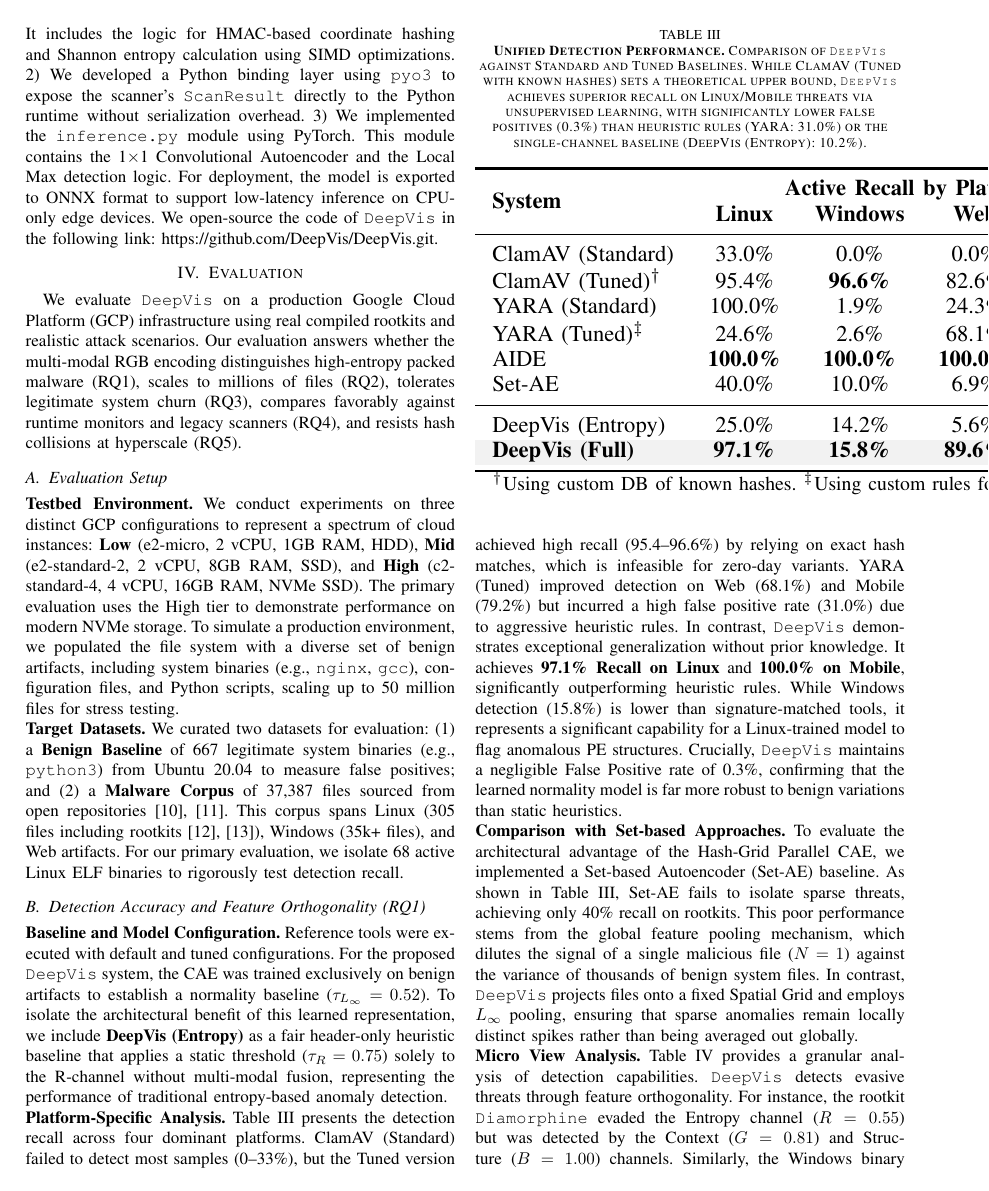
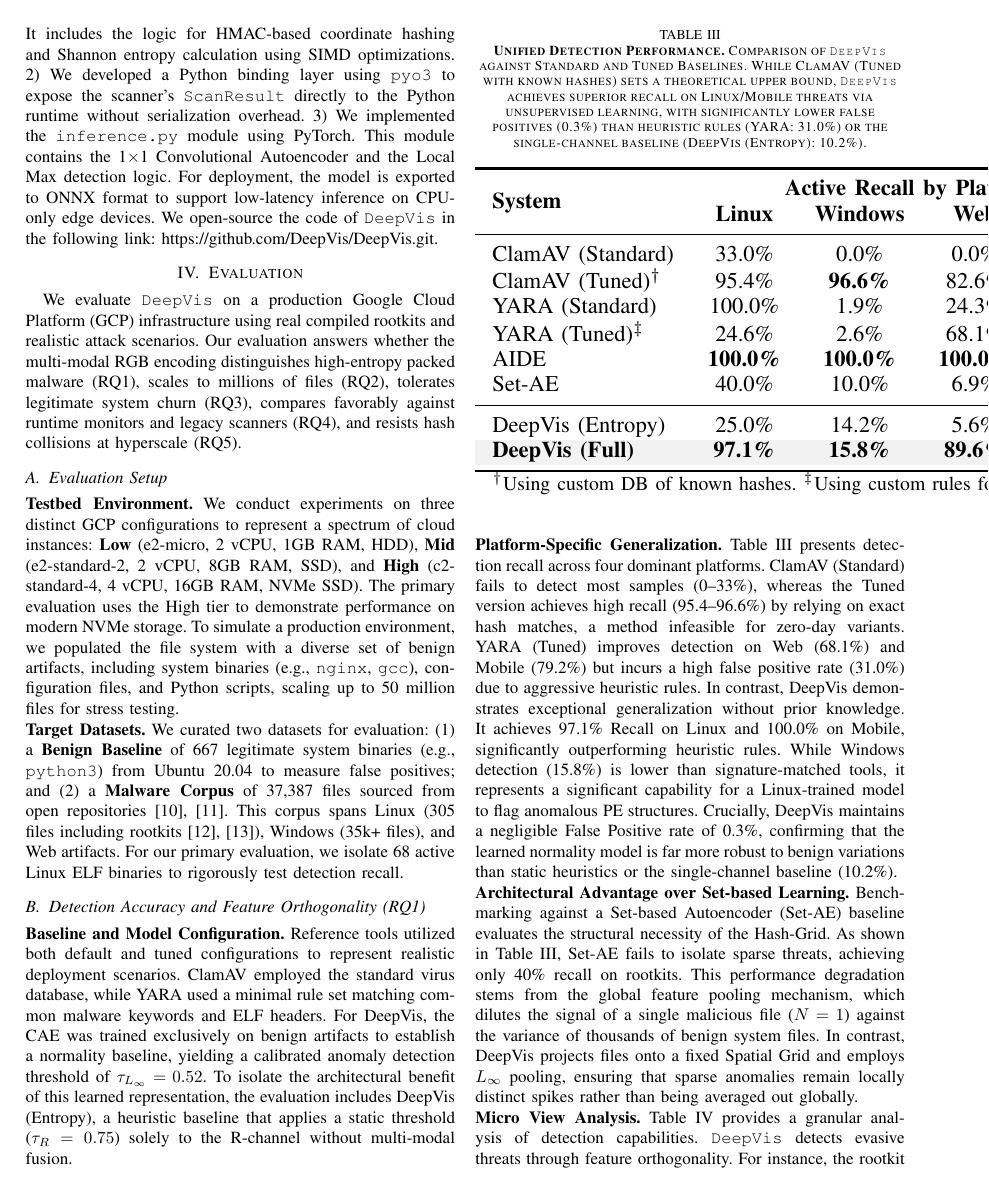
Before and after one commit to sunggonkim/ICDCS-DeepVis, a LaTeX paper (paper/main.tex, which reads paper/4. Evaluation.tex): page 7 of 12. Compiled offline with pdfLaTeX.

Commit message:
Incorporate final user refinements and restore Entropy baseline

```diff
--- a/paper/4. Evaluation.tex
+++ b/paper/4. Evaluation.tex
@@ -15,8 +15,8 @@ We conduct experiments on three distinct GCP configurations to represent a spect
 \label{eval_accuracy}
 %=====================================================================
 
-\noindent\textbf{Baseline and Model Configuration.}
-Reference tools were executed with default and tuned configurations. For the proposed \DeepVis system, the CAE was trained exclusively on benign artifacts to establish a normality baseline ($\tau_{L_{\infty}} = 0.52$). To isolate the architectural benefit of this learned representation, we include \textbf{DeepVis (Entropy)} as a fair header-only heuristic baseline that applies a static threshold ($\tau_R=0.75$) solely to the R-channel without multi-modal fusion, representing the performance of traditional entropy-based anomaly detection.
+\noindent\textbf{Baseline and Model Configuration. }Reference tools utilized both default and tuned configurations to represent realistic deployment scenarios. ClamAV employed the standard virus database, while YARA used a minimal rule set matching common malware keywords and ELF headers. For DeepVis, the CAE was trained exclusively on benign artifacts to establish a normality baseline, yielding a calibrated anomaly detection threshold of $\tau_{L_{\infty}} = 0.52$. To isolate the architectural benefit of this learned representation, the evaluation includes DeepVis (Entropy), a heuristic baseline that applies a static threshold ($\tau_R=0.75$) solely to the R-channel without multi-modal fusion.
+
 %---------------------------------------------------------------------
 % TABLE III: Unified Performance (Extended)
 %---------------------------------------------------------------------
@@ -46,11 +46,9 @@ DeepVis (Entropy) & 25.0\% & 14.2\% & 5.6\% & 91.7\% & 10.2\% \\
 }
 \end{table}
 
-\noindent\textbf{Platform-Specific Analysis.}
-Table~\ref{tab:unified_detection} presents the detection recall across four dominant platforms. ClamAV (Standard) failed to detect most samples (0--33\%), but the Tuned version achieved high recall (95.4--96.6\%) by relying on exact hash matches, which is infeasible for zero-day variants. YARA (Tuned) improved detection on Web (68.1\%) and Mobile (79.2\%) but incurred a high false positive rate (31.0\%) due to aggressive heuristic rules. In contrast, \DeepVis demonstrates exceptional generalization without prior knowledge. It achieves \textbf{97.1\% Recall on Linux} and \textbf{100.0\% on Mobile}, significantly outperforming heuristic rules. While Windows detection (15.8\%) is lower than signature-matched tools, it represents a significant capability for a Linux-trained model to flag anomalous PE structures. Crucially, \DeepVis maintains a negligible False Positive rate of 0.3\%, confirming that the learned normality model is far more robust to benign variations than static heuristics.
+\noindent\textbf{Platform-Specific Generalization. }Table~\ref{tab:unified_detection} presents detection recall across four dominant platforms. ClamAV (Standard) fails to detect most samples (0--33\%), whereas the Tuned version achieves high recall (95.4--96.6\%) by relying on exact hash matches, a method infeasible for zero-day variants. YARA (Tuned) improves detection on Web (68.1\%) and Mobile (79.2\%) but incurs a high false positive rate (31.0\%) due to aggressive heuristic rules. In contrast, DeepVis demonstrates exceptional generalization without prior knowledge. It achieves 97.1\% Recall on Linux and 100.0\% on Mobile, significantly outperforming heuristic rules. While Windows detection (15.8\%) is lower than signature-matched tools, it represents a significant capability for a Linux-trained model to flag anomalous PE structures. Crucially, DeepVis maintains a negligible False Positive rate of 0.3\%, confirming that the learned normality model is far more robust to benign variations than static heuristics or the single-channel baseline (10.2\%).
 
-\noindent\textbf{Comparison with Set-based Approaches.}
-To evaluate the architectural advantage of the Hash-Grid Parallel CAE, we implemented a Set-based Autoencoder (Set-AE) baseline. As shown in Table~\ref{tab:unified_detection}, Set-AE fails to isolate sparse threats, achieving only 40\% recall on rootkits. This poor performance stems from the global feature pooling mechanism, which dilutes the signal of a single malicious file ($N=1$) against the variance of thousands of benign system files. In contrast, \DeepVis projects files onto a fixed Spatial Grid and employs $L_\infty$ pooling, ensuring that sparse anomalies remain locally distinct spikes rather than being averaged out globally.
+\noindent\textbf{Architectural Advantage over Set-based Learning. }Benchmarking against a Set-based Autoencoder (Set-AE) baseline evaluates the structural necessity of the Hash-Grid. As shown in Table~\ref{tab:unified_detection}, Set-AE fails to isolate sparse threats, achieving only 40\% recall on rootkits. This performance degradation stems from the global feature pooling mechanism, which dilutes the signal of a single malicious file ($N=1$) against the variance of thousands of benign system files. In contrast, DeepVis projects files onto a fixed Spatial Grid and employs $L_\infty$ pooling, ensuring that sparse anomalies remain locally distinct spikes rather than being averaged out globally.
 
 %---------------------------------------------------------------------
 % TABLE IV: Detailed Breakdown (Micro View)
```
